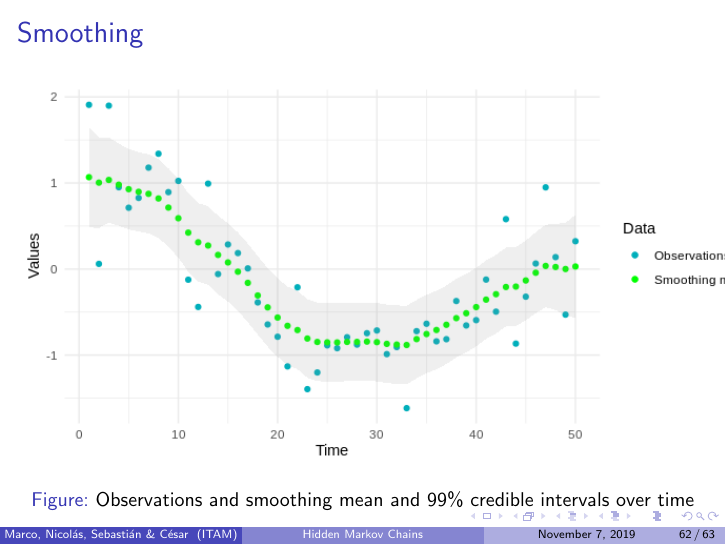
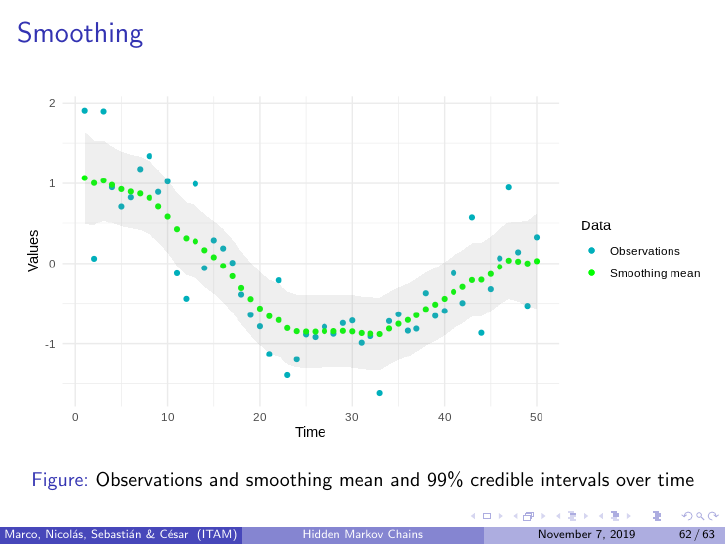
Before and after one commit to czammar/Project_HiddenMarkovChains, LaTeX slides (Ejemplo_Beamer_Latex/Hidden_Markov_Models_7Nov2019.tex): page 62 of 63. Compiled offline with pdfLaTeX.

Commit message:
Imagenes escalas de modelos gaussianos

```diff
--- a/Ejemplo_Beamer_Latex/Hidden_Markov_Models_7Nov2019.tex
+++ b/Ejemplo_Beamer_Latex/Hidden_Markov_Models_7Nov2019.tex
@@ -1094,7 +1094,7 @@ Where
 \begin{frame}
 \frametitle{Smoothing}
 \begin{figure}
-	\includegraphics[scale=0.7]{Rplot03.png}
+	\includegraphics[scale=0.65]{Rplot03.png}
 	\caption{Observations and smoothing mean and 99\% credible intervals over time}
 \end{figure}
 \end{frame}
```
Also changed, not shown: Ejemplo_Beamer_Latex/Hidden_Markov_Models_7Nov2019.pdf, 2 other files.
